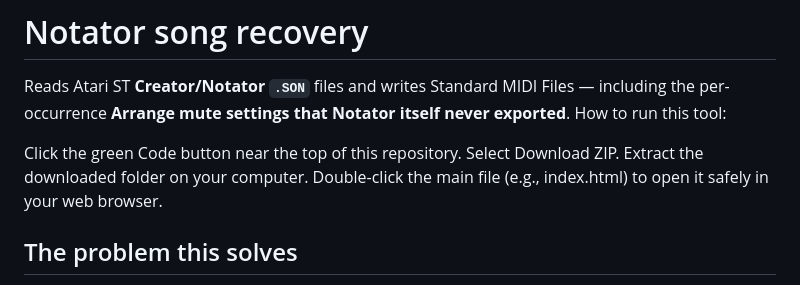
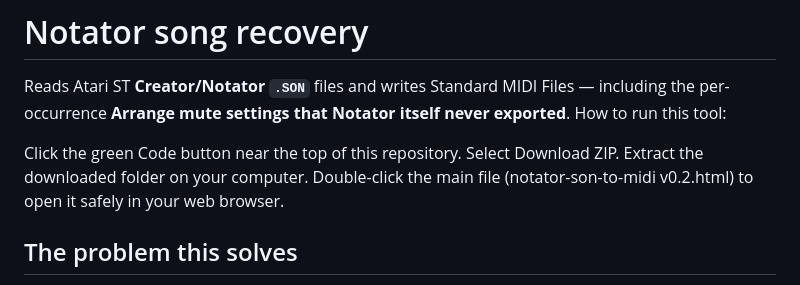
Before and after one commit to TrakDah/Notator, a Markdown page: README.md, the part around the change. GitHub-like rendering.

```diff
--- a/README.md
+++ b/README.md
@@ -7,7 +7,7 @@ How to run this tool:
 Click the green Code button near the top of this repository.
 Select Download ZIP.
 Extract the downloaded folder on your computer.
-Double-click the main file (e.g., index.html) to open it safely in your web browser.
+Double-click the main file (notator-son-to-midi v0.2.html) to open it safely in your web browser.
 
 ## The problem this solves
 
```
